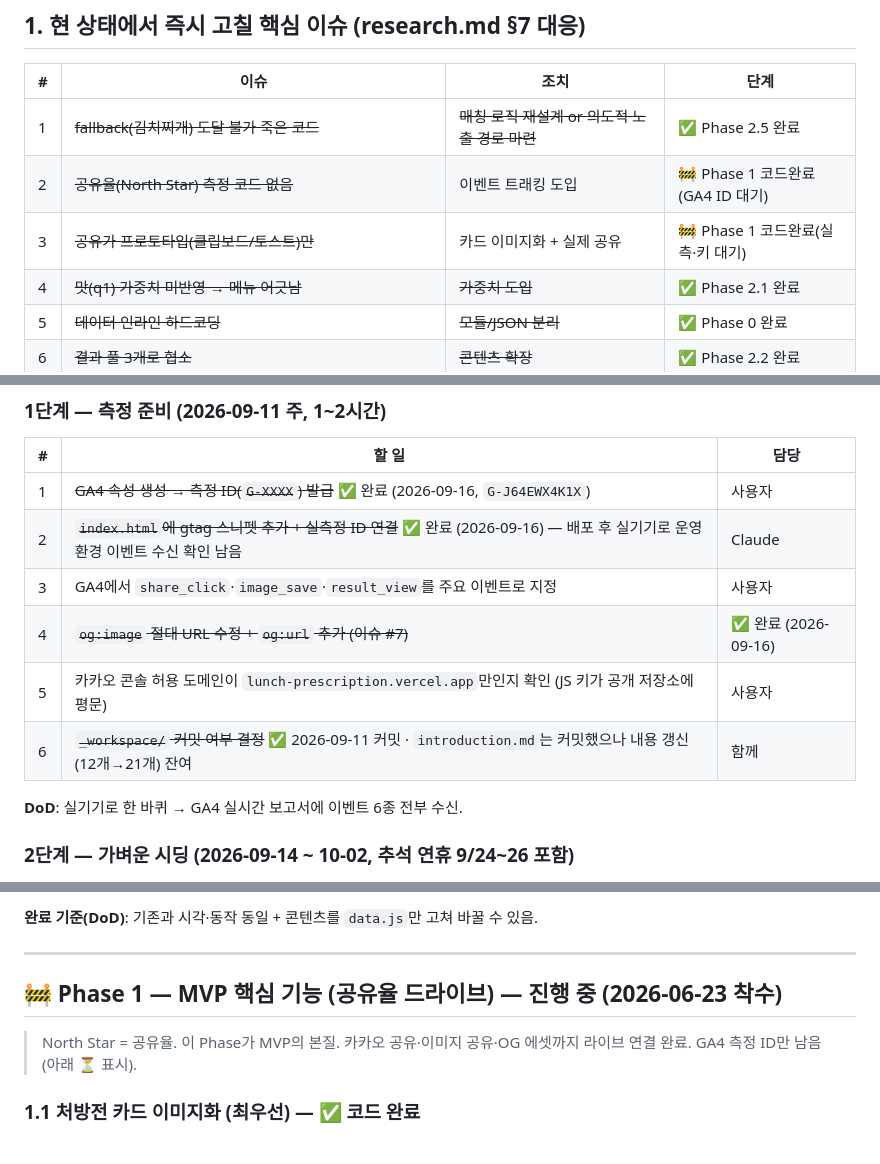
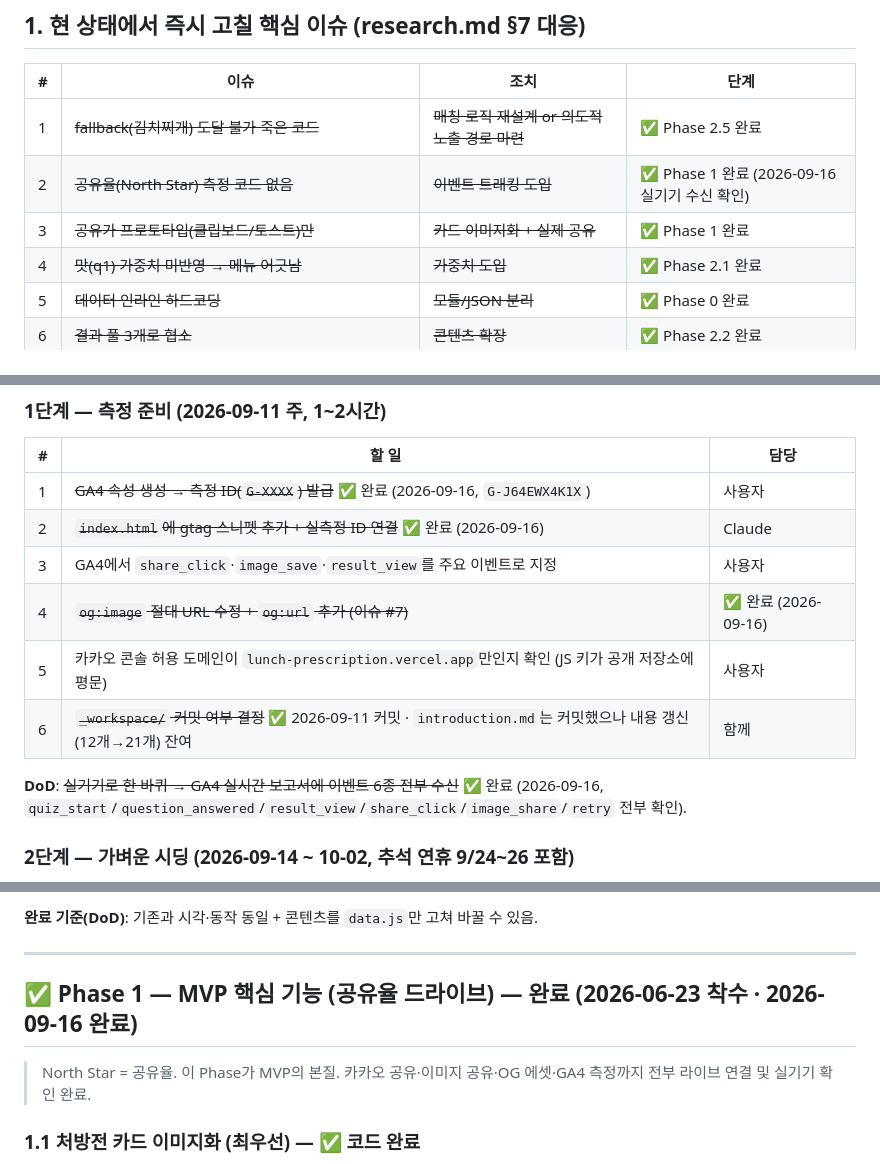
Before and after one commit to gkgkskaao/lunch_prescription, a Markdown page: plan.md, 3 parts joined by grey strips. Rendered like a GitHub page.

Commit message:
Phase 1 완료: GA4 실기기 이벤트 수신 확인 반영
Co-Authored-By: Claude Sonnet 5 <noreply@anthropic.com>

```diff
--- a/plan.md
+++ b/plan.md
@@ -27,8 +27,8 @@
 | # | 이슈 | 조치 | 단계 |
 |---|------|------|------|
 | 1 | ~~fallback(김치찌개) 도달 불가 죽은 코드~~ | ~~매칭 로직 재설계 or 의도적 노출 경로 마련~~ | ✅ Phase 2.5 완료 |
-| 2 | ~~공유율(North Star) 측정 코드 없음~~ | 이벤트 트래킹 도입 | 🚧 Phase 1 코드완료(GA4 ID 대기) |
-| 3 | ~~공유가 프로토타입(클립보드/토스트)만~~ | 카드 이미지화 + 실제 공유 | 🚧 Phase 1 코드완료(실측·키 대기) |
+| 2 | ~~공유율(North Star) 측정 코드 없음~~ | ~~이벤트 트래킹 도입~~ | ✅ Phase 1 완료 (2026-09-16 실기기 수신 확인) |
+| 3 | ~~공유가 프로토타입(클립보드/토스트)만~~ | ~~카드 이미지화 + 실제 공유~~ | ✅ Phase 1 완료 |
 | 4 | ~~맛(q1) 가중치 미반영 → 메뉴 어긋남~~ | ~~가중치 도입~~ | ✅ Phase 2.1 완료 |
 | 5 | ~~데이터 인라인 하드코딩~~ | ~~모듈/JSON 분리~~ | ✅ Phase 0 완료 |
 | 6 | ~~결과 풀 3개로 협소~~ | ~~콘텐츠 확장~~ | ✅ Phase 2.2 완료 |
@@ -47,13 +47,13 @@
 | # | 할 일 | 담당 |
 |---|---|---|
 | 1 | ~~GA4 속성 생성 → 측정 ID(`G-XXXX`) 발급~~ ✅ 완료 (2026-09-16, `G-J64EWX4K1X`) | 사용자 |
-| 2 | ~~`index.html`에 gtag 스니펫 추가 + 실측정 ID 연결~~ ✅ 완료 (2026-09-16) — 배포 후 실기기로 운영 환경 이벤트 수신 확인 남음 | Claude |
+| 2 | ~~`index.html`에 gtag 스니펫 추가 + 실측정 ID 연결~~ ✅ 완료 (2026-09-16) | Claude |
 | 3 | GA4에서 `share_click`·`image_save`·`result_view`를 주요 이벤트로 지정 | 사용자 |
 | 4 | ~~`og:image` 절대 URL 수정 + `og:url` 추가 (이슈 #7)~~ | ✅ 완료 (2026-09-16) |
 | 5 | 카카오 콘솔 허용 도메인이 `lunch-prescription.vercel.app`만인지 확인 (JS 키가 공개 저장소에 평문) | 사용자 |
 | 6 | ~~`_workspace/` 커밋 여부 결정~~ ✅ 2026-09-11 커밋 · `introduction.md`는 커밋했으나 내용 갱신(12개→21개) 잔여 | 함께 |
 
-**DoD**: 실기기로 한 바퀴 → GA4 실시간 보고서에 이벤트 6종 전부 수신.
+**DoD**: ~~실기기로 한 바퀴 → GA4 실시간 보고서에 이벤트 6종 전부 수신~~ ✅ 완료 (2026-09-16, `quiz_start`/`question_answered`/`result_view`/`share_click`/`image_share`/`retry` 전부 확인).
 
 ### 2단계 — 가벼운 시딩 (2026-09-14 ~ 10-02, 추석 연휴 9/24~26 포함)
 
@@ -129,10 +129,10 @@ lunch_prescription/
 
 ---
 
-## 🚧 Phase 1 — MVP 핵심 기능 (공유율 드라이브) — 진행 중 (2026-06-23 착수)
+## ✅ Phase 1 — MVP 핵심 기능 (공유율 드라이브) — 완료 (2026-06-23 착수 · 2026-09-16 완료)
 
 > North Star = 공유율. 이 Phase가 MVP의 본질.
-> 카카오 공유·이미지 공유·OG 에셋까지 라이브 연결 완료. GA4 측정 ID만 남음 (아래 ⏳ 표시).
+> 카카오 공유·이미지 공유·OG 에셋·GA4 측정까지 전부 라이브 연결 및 실기기 확인 완료.
 
 ### 1.1 처방전 카드 이미지화 (최우선) — ✅ 코드 완료
 - 결과 카드(`.rx-card`)를 PNG로 변환 → 저장/공유. `js/share.js`의 `shareImage()`.
```
Also changed, not shown: other parts of plan.md (+3 -3 lines).
